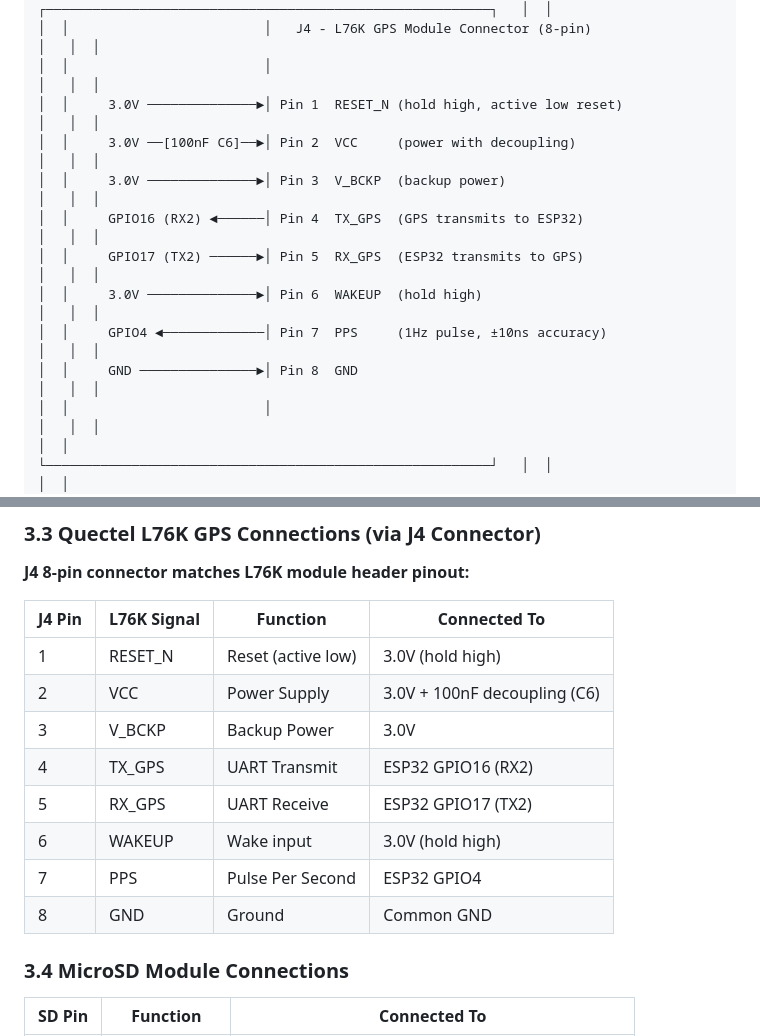
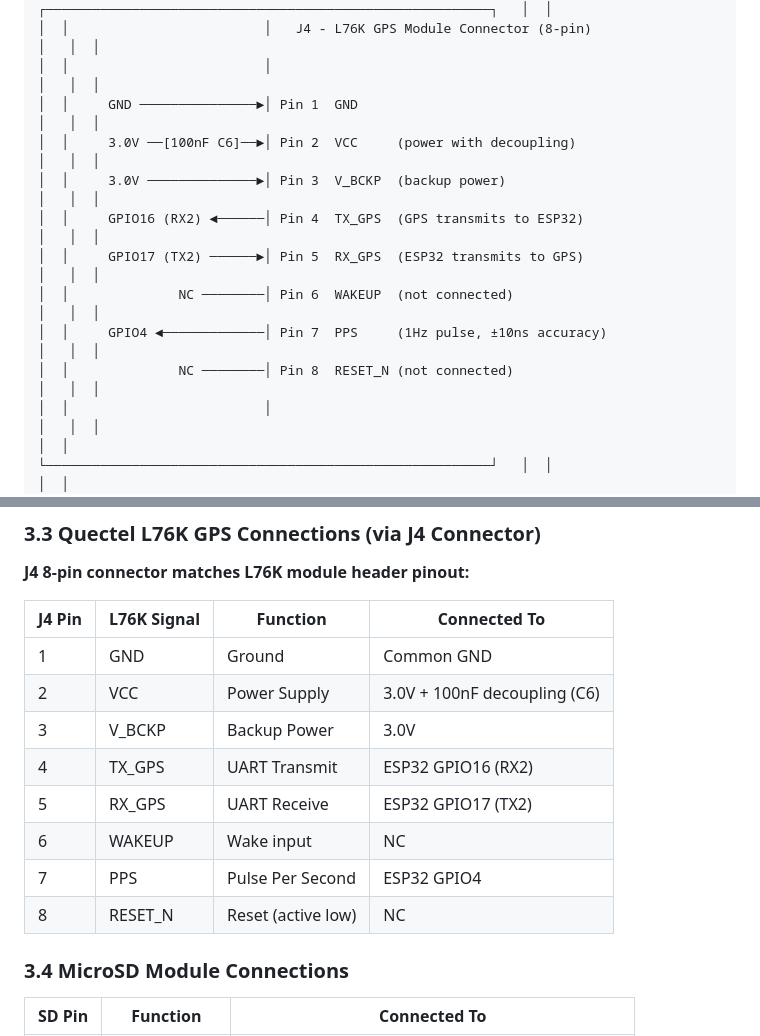
Before and after one commit to chriskinal/QuailTracker, a Markdown page: hardware/QuailARU_Schematic.md, 2 parts joined by grey strips. GitHub-like rendering.

```diff
--- a/hardware/QuailARU_Schematic.md
+++ b/hardware/QuailARU_Schematic.md
@@ -147,14 +147,14 @@
 │  │                         ┌─────────────────────────────────────────────────────────┐   │  │
 │  │                         │   J4 - L76K GPS Module Connector (8-pin)                │   │  │
 │  │                         │                                                         │   │  │
-│  │     3.0V ──────────────►│ Pin 1  RESET_N (hold high, active low reset)            │   │  │
+│  │     GND ───────────────►│ Pin 1  GND                                              │   │  │
 │  │     3.0V ──[100nF C6]──►│ Pin 2  VCC     (power with decoupling)                  │   │  │
 │  │     3.0V ──────────────►│ Pin 3  V_BCKP  (backup power)                           │   │  │
 │  │     GPIO16 (RX2) ◄──────│ Pin 4  TX_GPS  (GPS transmits to ESP32)                 │   │  │
 │  │     GPIO17 (TX2) ──────►│ Pin 5  RX_GPS  (ESP32 transmits to GPS)                 │   │  │
-│  │     3.0V ──────────────►│ Pin 6  WAKEUP  (hold high)                              │   │  │
+│  │              NC ────────│ Pin 6  WAKEUP  (not connected)                          │   │  │
 │  │     GPIO4 ◄─────────────│ Pin 7  PPS     (1Hz pulse, ±10ns accuracy)              │   │  │
-│  │     GND ───────────────►│ Pin 8  GND                                              │   │  │
+│  │              NC ────────│ Pin 8  RESET_N (not connected)                          │   │  │
 │  │                         │                                                         │   │  │
 │  │                         └─────────────────────────────────────────────────────────┘   │  │
 │  │                                                                                       │  │
@@ -291,14 +291,14 @@
 
 | J4 Pin | L76K Signal | Function | Connected To |
 |--------|-------------|----------|--------------|
-| 1 | RESET_N | Reset (active low) | 3.0V (hold high) |
+| 1 | GND | Ground | Common GND |
 | 2 | VCC | Power Supply | 3.0V + 100nF decoupling (C6) |
 | 3 | V_BCKP | Backup Power | 3.0V |
 | 4 | TX_GPS | UART Transmit | ESP32 GPIO16 (RX2) |
 | 5 | RX_GPS | UART Receive | ESP32 GPIO17 (TX2) |
-| 6 | WAKEUP | Wake input | 3.0V (hold high) |
+| 6 | WAKEUP | Wake input | NC |
 | 7 | PPS | Pulse Per Second | ESP32 GPIO4 |
-| 8 | GND | Ground | Common GND |
+| 8 | RESET_N | Reset (active low) | NC |
 
 ### 3.4 MicroSD Module Connections
 
```
Also changed, not shown: hardware/easyeda/QuailARU_Connections.md (+4 -6 lines), hardware/easyeda/README_EasyEDA_Build.md (+3 -3 lines).
